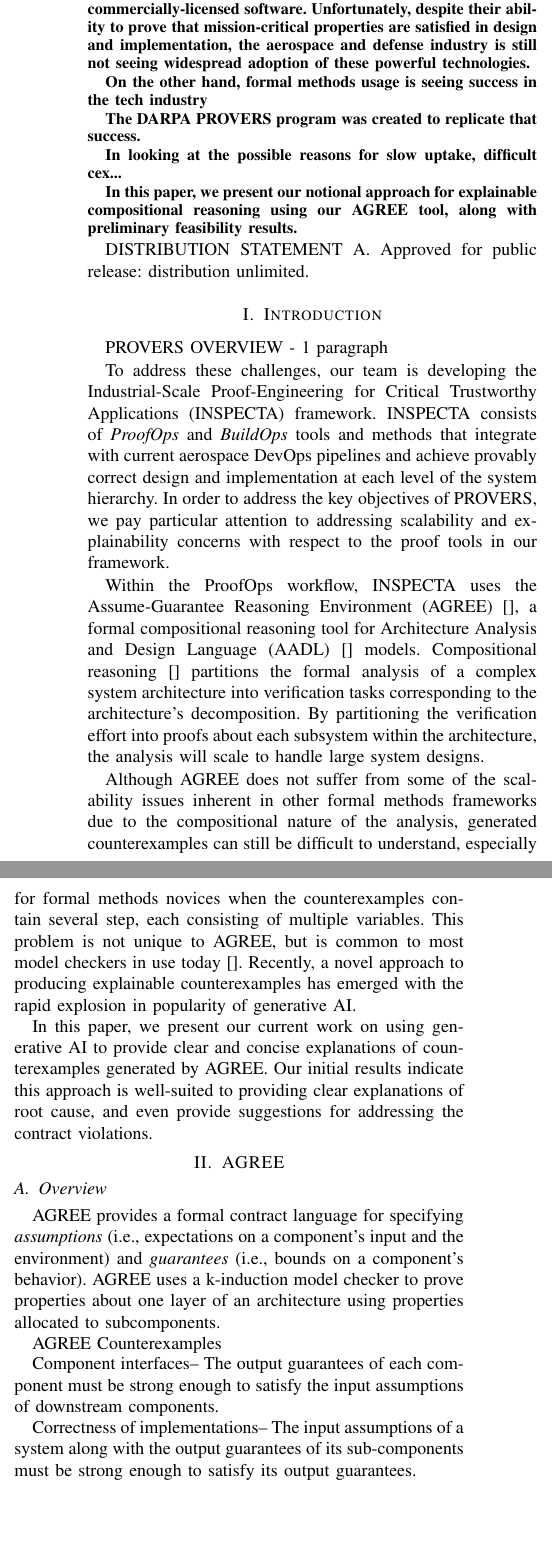
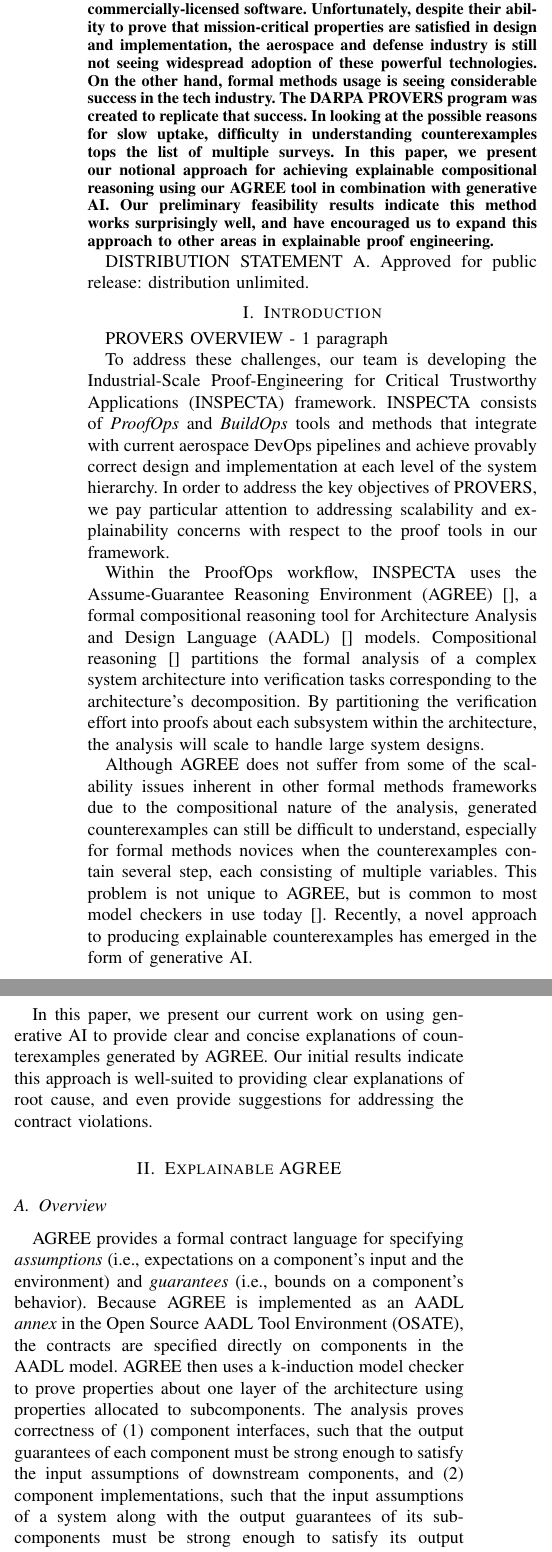
Before and after one commit to iamundson/ersa24, a LaTeX paper (main.tex, which reads agree.tex, dashboard.tex, introduction.tex): two parts of the columns of the page before the commit and two parts of the columns of page 1 of 2 after it, joined at a grey line, cut so that both start at the same text, the shorter picture padded with empty space. Compiled offline with pdfLaTeX; a missing font is replaced by an installed copy or a similar font; a LaTeX package or settings file that is missing is left out.

Commit message:
filling stuff in

```diff
--- a/agree.tex
+++ b/agree.tex
@@ -1,23 +1,8 @@
 \subsection{Overview}
 
 % Overview
+AGREE provides a formal contract language for specifying \textit{assumptions} (i.e., expectations on a component's input and the environment) and \textit{guarantees} (i.e., bounds on a component's behavior).  Because AGREE is implemented as an AADL \textit{annex} in the Open Source AADL Tool Environment (OSATE), the contracts are specified directly on components in the AADL model.  AGREE then uses a k-induction model checker to prove properties about one layer of the architecture using properties allocated to subcomponents. The analysis proves correctness of (1) component interfaces, such that the output guarantees of each component must be strong enough to satisfy the input assumptions of downstream components, and (2) component implementations, such that the input assumptions of a system along with the output guarantees of its sub-components must be strong enough to satisfy its output guarantees.
 
-AGREE provides a formal contract language for specifying \textit{assumptions} (i.e., expectations on a component's input and the environment) and \textit{guarantees} (i.e., bounds on a component's behavior). AGREE uses a k-induction model checker to prove properties about one layer of an architecture using properties allocated to subcomponents.
-
-
-
-%AGREE Spec language?
-
-AGREE Counterexamples
-
-
-
-
-
-Component interfaces– The output guarantees of each component must be strong enough to satisfy the input assumptions of downstream components.
-
-Correctness of implementations– The input assumptions of a system along with the output guarantees of its sub-components must be strong enough to satisfy its output guarantees.
-
-
+When a contract violation is found, that is, when an assumption is determined to be invalid or a guarantee is unsupported, AGREE produces a counterexample consisting of values for each system variable at each execution step.  An example counterexample is depicted in Figure~\ref{fig:cex}.  Currently, OSATE includes the AADL Simulator tool, which can accept an AGREE counterexample as input and walk through the trace in the graphical editor, but it is of limited help when it comes to pointing to the actual root cause.
 
 \input{AgreeDog}
--- a/dashboard.tex
+++ b/dashboard.tex
@@ -0,0 +1 @@
+Saqib: Quarter page (about 2 paragraphs) max
--- a/introduction.tex
+++ b/introduction.tex
@@ -8,6 +8,6 @@
 Within the ProofOps workflow, INSPECTA uses the Assume-Guarantee Reasoning Environment (AGREE)~\cite{}, a formal compositional reasoning tool for Architecture Analysis and Design Language (AADL)~\cite{} models.
 Compositional reasoning~\cite{} partitions the formal analysis of a complex system architecture into verification tasks corresponding to the architecture's decomposition.  By partitioning the verification effort into proofs about each subsystem within the architecture, the analysis will scale to handle large system designs.
 
-Although AGREE does not suffer from some of the scalability issues inherent in other formal methods frameworks due to the compositional nature of the analysis, generated counterexamples can still be difficult to understand, especially for formal methods novices when the counterexamples contain several step, each consisting of multiple variables.  This problem is not unique to AGREE, but is common to most model checkers in use today~\cite{}.  Recently, a novel approach to producing explainable counterexamples has emerged with the rapid explosion in popularity of generative AI.
+Although AGREE does not suffer from some of the scalability issues inherent in other formal methods frameworks due to the compositional nature of the analysis, generated counterexamples can still be difficult to understand, especially for formal methods novices when the counterexamples contain several step, each consisting of multiple variables.  This problem is not unique to AGREE, but is common to most model checkers in use today~\cite{}.  Recently, a novel approach to producing explainable counterexamples has emerged in the form of generative AI.
 
 In this paper, we present our current work on using generative AI to provide clear and concise explanations of counterexamples generated by AGREE.  Our initial results indicate this approach is well-suited to providing clear explanations of root cause, and even provide suggestions for addressing the contract violations.
--- a/main.tex
+++ b/main.tex
@@ -31,14 +32,13 @@
 \begin{abstract}
 
 Formal verification tools such as model checkers have been around for decades, both as research tools and commercially-licensed software.  Unfortunately, despite their ability to prove that mission-critical properties are satisfied in design and implementation, the aerospace and defense industry is still not seeing widespread adoption of these powerful technologies.
-
-On the other hand, formal methods usage is seeing success in the tech industry
-
+%
+On the other hand, formal methods usage is seeing considerable success in the tech industry.
 The DARPA PROVERS program was created to replicate that success.
-
-In looking at the possible reasons for slow uptake, difficult cex...
-
-In this paper, we present our notional approach for explainable compositional reasoning using our AGREE tool, along with preliminary feasibility results.
+%
+In looking at the possible reasons for slow uptake, difficulty in understanding counterexamples tops the list of multiple surveys.
+%
+In this paper, we present our notional approach for achieving explainable compositional reasoning using our AGREE tool in combination with generative AI.  Our preliminary feasibility results indicate this method works surprisingly well, and have encouraged us to expand this approach to other areas in explainable proof engineering.
 
 
 \end{abstract}
@@ -49,7 +49,7 @@
 \label{sec:introduction}
 \input{introduction}
 
-\section{AGREE}
+\section{Explainable AGREE}
 \label{sec:agree}
 \input{agree}
 
```
Also changed, not shown: main.tex (17 more changed lines).
